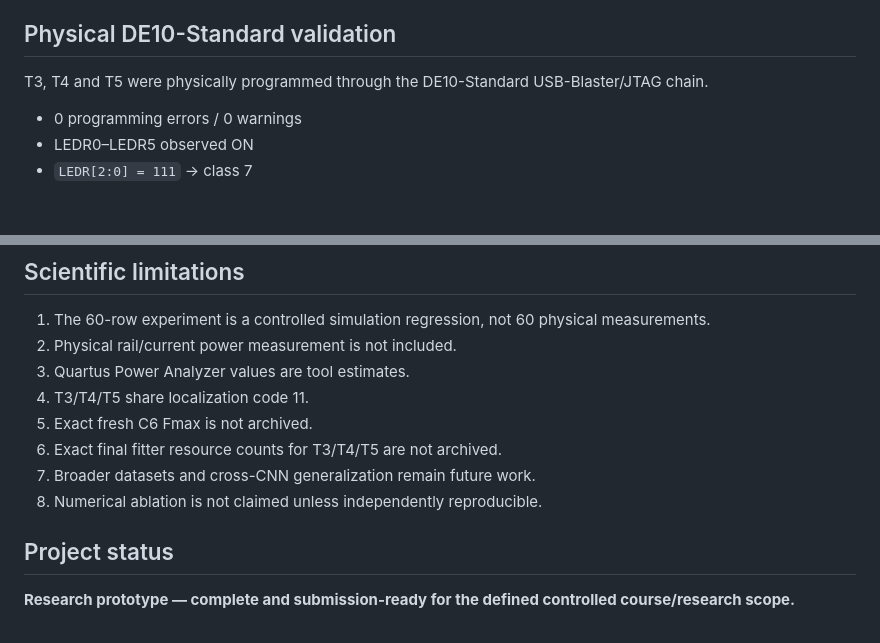
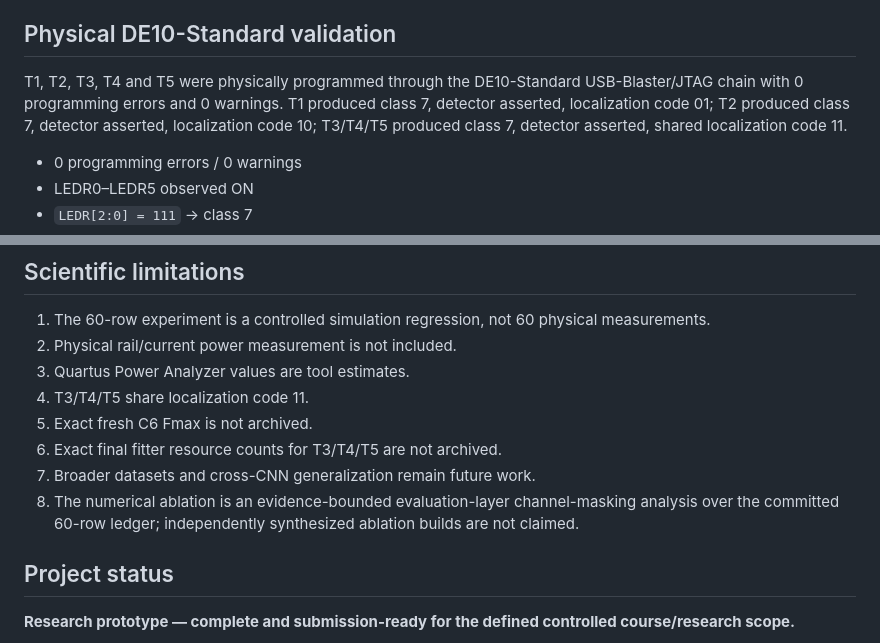
Before and after one commit to RaoneKS/hardware-trojan-fpga-cnn, a Markdown page: README.md, 2 parts joined by grey strips. Drawn GitHub-style; blank space fills up the shorter version.

Commit message:
Refresh final submission evidence and scope wording

```diff
--- a/README.md
+++ b/README.md
@@ -100,7 +100,7 @@ Exact fresh C6 Fmax is not archived, so it is intentionally not reported. Exact
 
 ## Physical DE10-Standard validation
 
-T3, T4 and T5 were physically programmed through the DE10-Standard USB-Blaster/JTAG chain.
+T1, T2, T3, T4 and T5 were physically programmed through the DE10-Standard USB-Blaster/JTAG chain with 0 programming errors and 0 warnings. T1 produced class 7, detector asserted, localization code 01; T2 produced class 7, detector asserted, localization code 10; T3/T4/T5 produced class 7, detector asserted, shared localization code 11.
 
 - 0 programming errors / 0 warnings
 - LEDR0–LEDR5 observed ON
@@ -177,7 +177,7 @@ hardware-trojan-fpga-cnn/
 5. Exact fresh C6 Fmax is not archived.
 6. Exact final fitter resource counts for T3/T4/T5 are not archived.
 7. Broader datasets and cross-CNN generalization remain future work.
-8. Numerical ablation is not claimed unless independently reproducible.
+8. The numerical ablation is an evidence-bounded evaluation-layer channel-masking analysis over the committed 60-row ledger; independently synthesized ablation builds are not claimed.
 
 ## Project status
 
```
